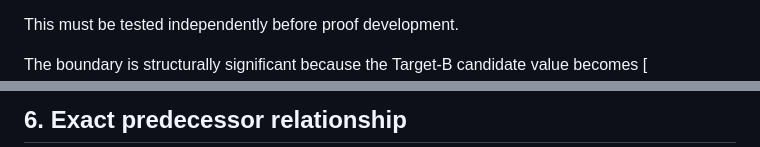
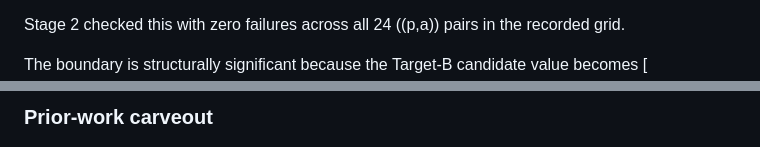
Before and after one commit to jfairfaxball-348/pascal-cofactors, a Markdown page: notes/targets.md, 2 parts joined by grey strips. GitHub-like rendering.

```diff
--- a/notes/targets.md
+++ b/notes/targets.md
@@ -132,6 +170,6 @@ p^{3a}+1,&a\ge2.
 ]
 
-This must be tested independently before proof development.
+Stage 2 checked this with zero failures across all 24 ((p,a)) pairs in the recorded grid.
 
 The boundary is structurally significant because the Target-B candidate value becomes
 [
@@ -141,3 +179,3 @@ so it no longer separates pre-extremal rows from the proposed extremal valuation
 
-## 6. Exact predecessor relationship
+### Prior-work carveout
 
```
Also changed, not shown: other parts of notes/targets.md (+101 -50 lines).
